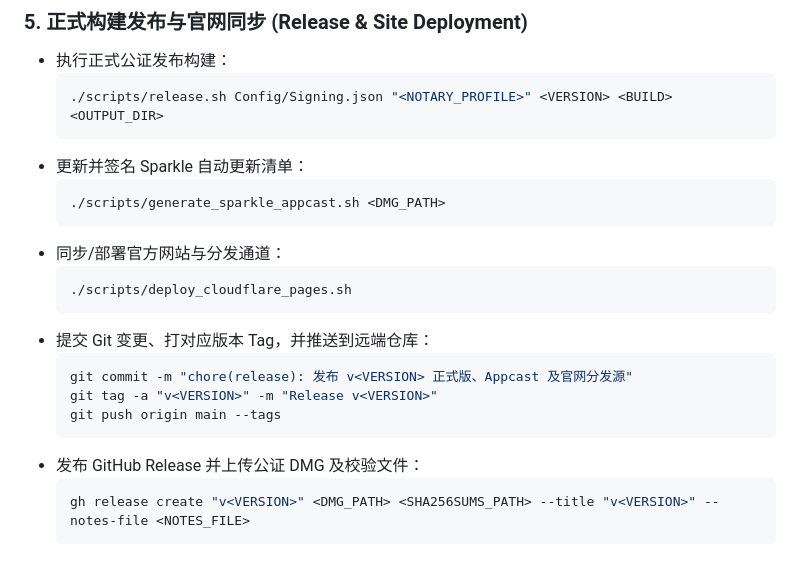
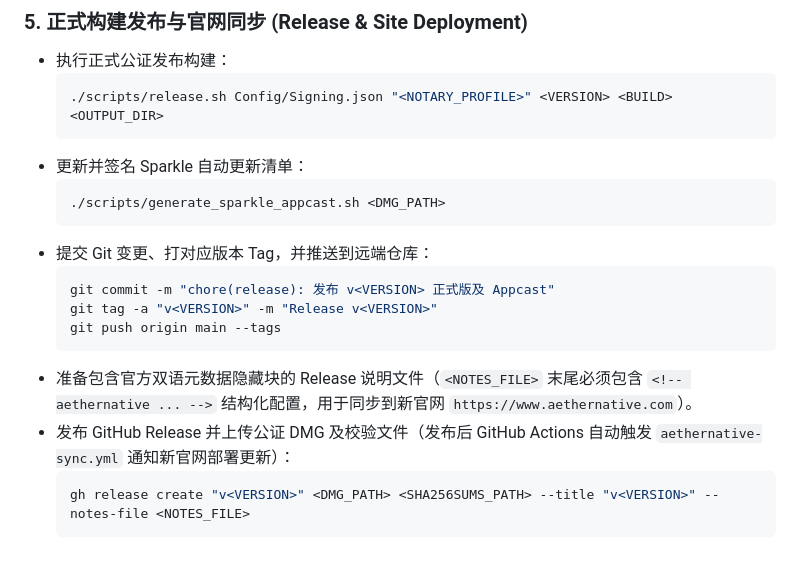
Before and after one commit to bcblr1993/AetherRoute, a Markdown page: AGENTS.md, the part around the change. Rendered like a GitHub page.

Commit message:
docs: 更新发版 SOP 对齐 aethernative.com 官网自动同步机制

````diff
--- a/AGENTS.md
+++ b/AGENTS.md
@@ -61,17 +61,14 @@
   ```bash
   ./scripts/generate_sparkle_appcast.sh <DMG_PATH>
   ```
-- 同步/部署官方网站与分发通道：
-  ```bash
-  ./scripts/deploy_cloudflare_pages.sh
-  ```
 - 提交 Git 变更、打对应版本 Tag，并推送到远端仓库：
   ```bash
-  git commit -m "chore(release): 发布 v<VERSION> 正式版、Appcast 及官网分发源"
+  git commit -m "chore(release): 发布 v<VERSION> 正式版及 Appcast"
   git tag -a "v<VERSION>" -m "Release v<VERSION>"
   git push origin main --tags
   ```
-- 发布 GitHub Release 并上传公证 DMG 及校验文件：
+- 准备包含官方双语元数据隐藏块的 Release 说明文件（`<NOTES_FILE>` 末尾必须包含 `<!-- aethernative ... -->` 结构化配置，用于同步到新官网 `https://www.aethernative.com`）。
+- 发布 GitHub Release 并上传公证 DMG 及校验文件（发布后 GitHub Actions 自动触发 `aethernative-sync.yml` 通知新官网部署更新）：
   ```bash
   gh release create "v<VERSION>" <DMG_PATH> <SHA256SUMS_PATH> --title "v<VERSION>" --notes-file <NOTES_FILE>
   ```
````
